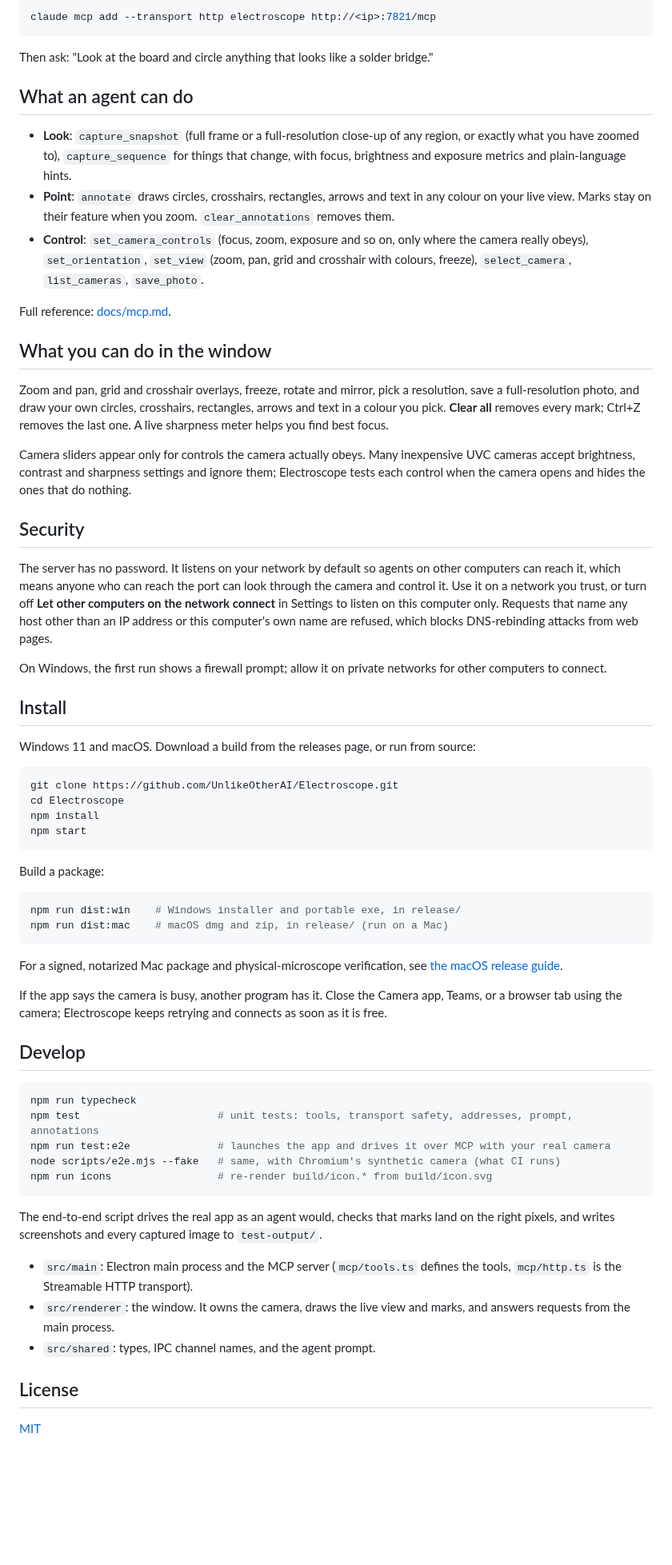
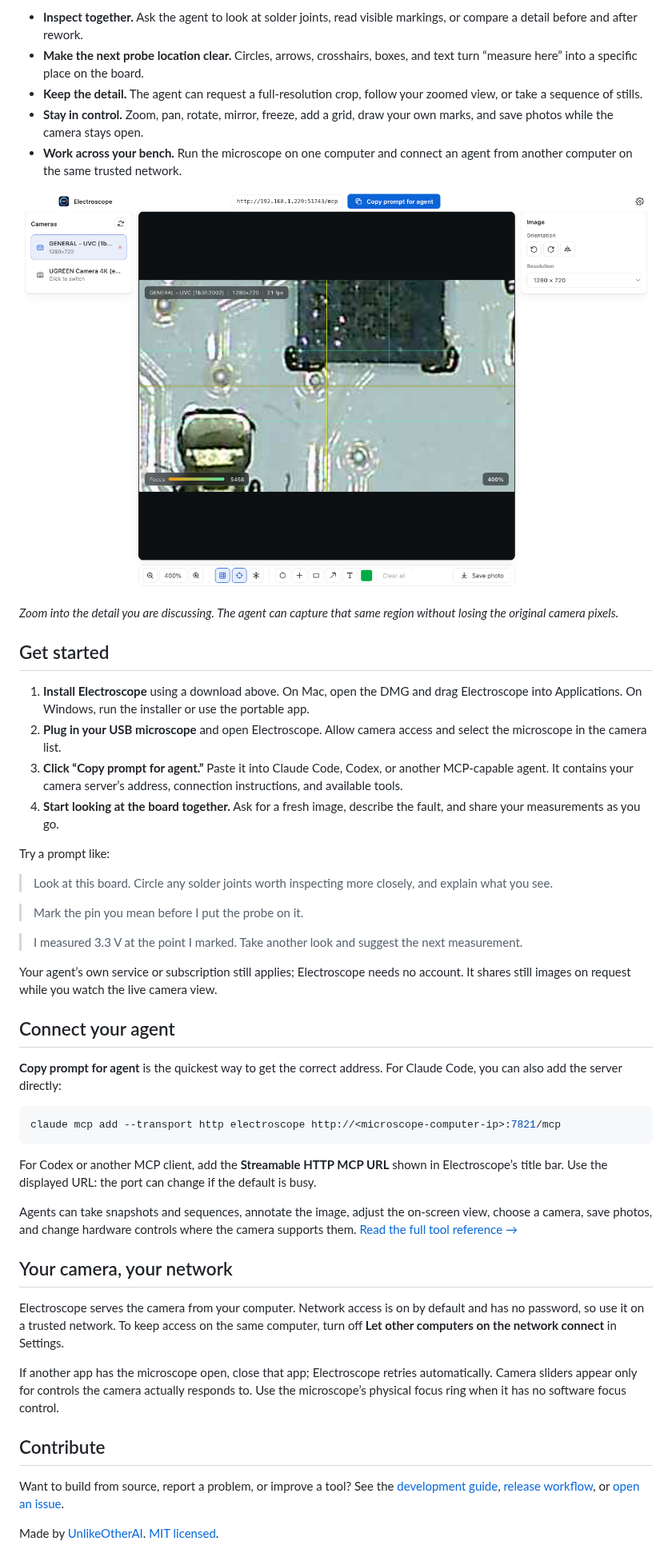
Before and after one commit to UnlikeOtherAI/Electroscope, a Markdown page: README.md, the part around one of its changes. Shown at 80% size. GitHub-like rendering; pictures changed too: docs/images/microscope-zoom.png (added); blank space fills up the shorter version.

````diff
--- a/README.md
+++ b/README.md
@@ -16,68 +27,51 @@ Or connect directly:
 
-```bash
-claude mcp add --transport http electroscope http://<ip>:7821/mcp
+- **Inspect together.** Ask the agent to look at solder joints, read visible markings, or compare a detail before and after rework.
+- **Make the next probe location clear.** Circles, arrows, crosshairs, boxes, and text turn “measure here” into a specific place on the board.
+- **Keep the detail.** The agent can request a full-resolution crop, follow your zoomed view, or take a sequence of stills.
+- **Stay in control.** Zoom, pan, rotate, mirror, freeze, add a grid, draw your own marks, and save photos while the camera stays open.
+- **Work across your bench.** Run the microscope on one computer and connect an agent from another computer on the same trusted network.
+
+![Electroscope on macOS, zoomed into a circuit board with a grid and crosshair](docs/images/microscope-zoom.png)
+
+*Zoom into the detail you are discussing. The agent can capture that same region without losing the original camera pixels.*
+
+## Get started
+
+1. **Install Electroscope** using a download above. On Mac, open the DMG and drag Electroscope into Applications. On Windows, run the installer or use the portable app.
+2. **Plug in your USB microscope** and open Electroscope. Allow camera access and select the microscope in the camera list.
+3. **Click “Copy prompt for agent.”** Paste it into Claude Code, Codex, or another MCP-capable agent. It contains your camera server’s address, connection instructions, and available tools.
+4. **Start looking at the board together.** Ask for a fresh image, describe the fault, and share your measurements as you go.
+
+Try a prompt like:
+
+> Look at this board. Circle any solder joints worth inspecting more closely, and explain what you see.
+
+> Mark the pin you mean before I put the probe on it.
+
+> I measured 3.3 V at the point I marked. Take another look and suggest the next measurement.
+
+Your agent’s own service or subscription still applies; Electroscope needs no account. It shares still images on request while you watch the live camera view.
+
+## Connect your agent
+
+**Copy prompt for agent** is the quickest way to get the correct address. For Claude Code, you can also add the server directly:
+
+```sh
+claude mcp add --transport http electroscope http://<microscope-computer-ip>:7821/mcp
 ```
 
-Then ask: "Look at the board and circle anything that looks like a solder bridge."
+For Codex or another MCP client, add the **Streamable HTTP MCP URL** shown in Electroscope’s title bar. Use the displayed URL: the port can change if the default is busy.
 
-## What an agent can do
+Agents can take snapshots and sequences, annotate the image, adjust the on-screen view, choose a camera, save photos, and change hardware controls where the camera supports them. [Read the full tool reference →](docs/mcp.md)
 
-- **Look**: `capture_snapshot` (full frame or a full-resolution close-up of any region, or exactly what you have zoomed to), `capture_sequence` for things that change, with focus, brightness and exposure metrics and plain-language hints.
-- **Point**: `annotate` draws circles, crosshairs, rectangles, arrows and text in any colour on your live view. Marks stay on their feature when you zoom. `clear_annotations` removes them.
-- **Control**: `set_camera_controls` (focus, zoom, exposure and so on, only where the camera really obeys), `set_orientation`, `set_view` (zoom, pan, grid and crosshair with colours, freeze), `select_camera`, `list_cameras`, `save_photo`.
+## Your camera, your network
 
-Full reference: [docs/mcp.md](docs/mcp.md).
+Electroscope serves the camera from your computer. Network access is on by default and has no password, so use it on a trusted network. To keep access on the same computer, turn off **Let other computers on the network connect** in Settings.
 
-## What you can do in the window
+If another app has the microscope open, close that app; Electroscope retries automatically. Camera sliders appear only for controls the camera actually responds to. Use the microscope’s physical focus ring when it has no software focus control.
 
-Zoom and pan, grid and crosshair overlays, freeze, rotate and mirror, pick a resolution, save a full-resolution photo, and draw your own circles, crosshairs, rectangles, arrows and text in a colour you pick. **Clear all** removes every mark; Ctrl+Z removes the last one. A live sharpness meter helps you find best focus.
+## Contribute
 
-Camera sliders appear only for controls the camera actually obeys. Many inexpensive UVC cameras accept brightness, contrast and sharpness settings and ignore them; Electroscope tests each control when the camera opens and hides the ones that do nothing.
+Want to build from source, report a problem, or improve a tool? See the [development guide](docs/development.md), [release workflow](docs/releases.md), or [open an issue](https://github.com/UnlikeOtherAI/Electroscope/issues).
 
-## Security
-
-The server has no password. It listens on your network by default so agents on other computers can reach it, which means anyone who can reach the port can look through the camera and control it. Use it on a network you trust, or turn off **Let other computers on the network connect** in Settings to listen on this computer only. Requests that name any host other than an IP address or this computer's own name are refused, which blocks DNS-rebinding attacks from web pages.
-
-On Windows, the first run shows a firewall prompt; allow it on private networks for other computers to connect.
-
-## Install
-
-Windows 11 and macOS. Download a build from the releases page, or run from source:
-
-```bash
-git clone https://github.com/UnlikeOtherAI/Electroscope.git
-cd Electroscope
-npm install
-npm start
-```
-
-Build a package:
-
-```bash
-npm run dist:win    # Windows installer and portable exe, in release/
-npm run dist:mac    # macOS dmg and zip, in release/ (run on a Mac)
-```
-
-For a signed, notarized Mac package and physical-microscope verification, see [the macOS release guide](docs/macos-release.md).
-
-If the app says the camera is busy, another program has it. Close the Camera app, Teams, or a browser tab using the camera; Electroscope keeps retrying and connects as soon as it is free.
-
-## Develop
-
-```bash
-npm run typecheck
-npm test                      # unit tests: tools, transport safety, addresses, prompt, annotations
-npm run test:e2e              # launches the app and drives it over MCP with your real camera
-node scripts/e2e.mjs --fake   # same, with Chromium's synthetic camera (what CI runs)
-npm run icons                 # re-render build/icon.* from build/icon.svg
-```
-
-The end-to-end script drives the real app as an agent would, checks that marks land on the right pixels, and writes screenshots and every captured image to `test-output/`.
-
-- `src/main`: Electron main process and the MCP server (`mcp/tools.ts` defines the tools, `mcp/http.ts` is the Streamable HTTP transport).
-- `src/renderer`: the window. It owns the camera, draws the live view and marks, and answers requests from the main process.
-- `src/shared`: types, IPC channel names, and the agent prompt.
-
-## License
-
-[MIT](LICENSE)
+Made by [UnlikeOtherAI](https://unlikeotherai.com). [MIT licensed](LICENSE).
````
Also changed, not shown: other parts of README.md (+19 -8 lines), docs/development.md (added, +26 -0 lines), docs/release-notes.md (added, +16 -0 lines), docs/releases.md (added, +47 -0 lines), 11 other files.
